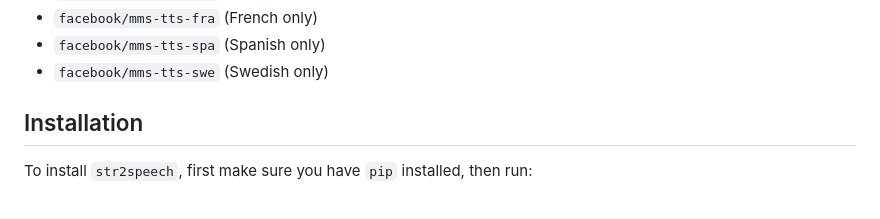
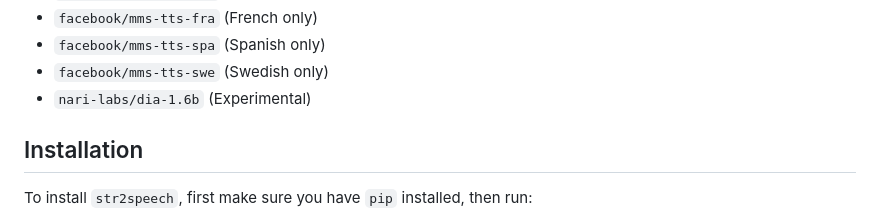
Before and after one commit to hathibelagal-dev/str2speech, a Markdown page: README.md, the part around the change. GitHub-like rendering.

```diff
--- a/README.md
+++ b/README.md
@@ -105,6 +105,7 @@ The following models are supported:
 - `facebook/mms-tts-fra` (French only)
 - `facebook/mms-tts-spa` (Spanish only)
 - `facebook/mms-tts-swe` (Swedish only)
+- `nari-labs/dia-1.6b` (Experimental)
 
 ## Installation
 
```
